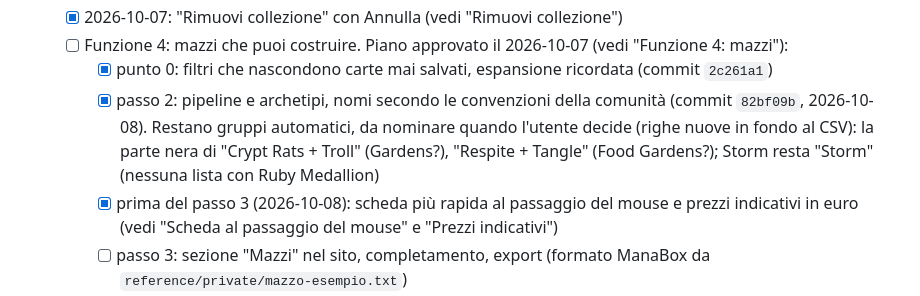
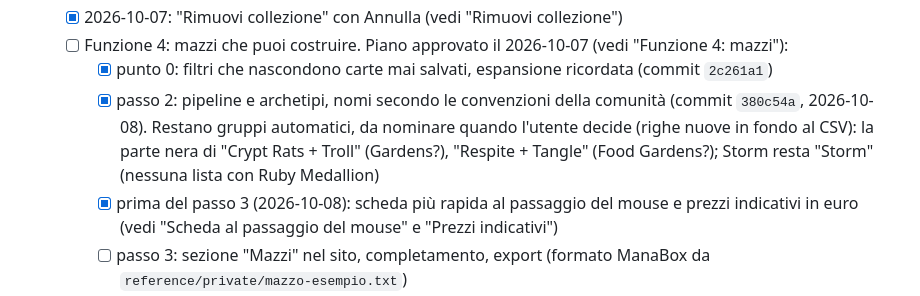
Before and after one commit to scela/pauper-index, a Markdown page: CLAUDE.md, the part around the change. GitHub-like rendering.

Commit message:
CLAUDE.md: hash del commit del passo 2 dopo il rebase
Co-Authored-By: Claude Opus 5.5 <noreply@anthropic.com>

```diff
--- a/CLAUDE.md
+++ b/CLAUDE.md
@@ -38,7 +38,7 @@ La specifica completa è in `docs/SPEC.md`. Questo file registra le decisioni pr
   - [x] 2026-10-07: "Rimuovi collezione" con Annulla (vedi "Rimuovi collezione")
   - [ ] Funzione 4: mazzi che puoi costruire. Piano approvato il 2026-10-07 (vedi "Funzione 4: mazzi"):
     - [x] punto 0: filtri che nascondono carte mai salvati, espansione ricordata (commit `2c261a1`)
-    - [x] passo 2: pipeline e archetipi, nomi secondo le convenzioni della comunità (commit `82bf09b`, 2026-10-08). Restano gruppi automatici, da nominare quando l'utente decide (righe nuove in fondo al CSV): la parte nera di "Crypt Rats + Troll" (Gardens?), "Respite + Tangle" (Food Gardens?); Storm resta "Storm" (nessuna lista con Ruby Medallion)
+    - [x] passo 2: pipeline e archetipi, nomi secondo le convenzioni della comunità (commit `380c54a`, 2026-10-08). Restano gruppi automatici, da nominare quando l'utente decide (righe nuove in fondo al CSV): la parte nera di "Crypt Rats + Troll" (Gardens?), "Respite + Tangle" (Food Gardens?); Storm resta "Storm" (nessuna lista con Ruby Medallion)
     - [x] prima del passo 3 (2026-10-08): scheda più rapida al passaggio del mouse e prezzi indicativi in euro (vedi "Scheda al passaggio del mouse" e "Prezzi indicativi")
     - [ ] passo 3: sezione "Mazzi" nel sito, completamento, export (formato ManaBox da `reference/private/mazzo-esempio.txt`)
     - [ ] passo 4: rifinitura
```
